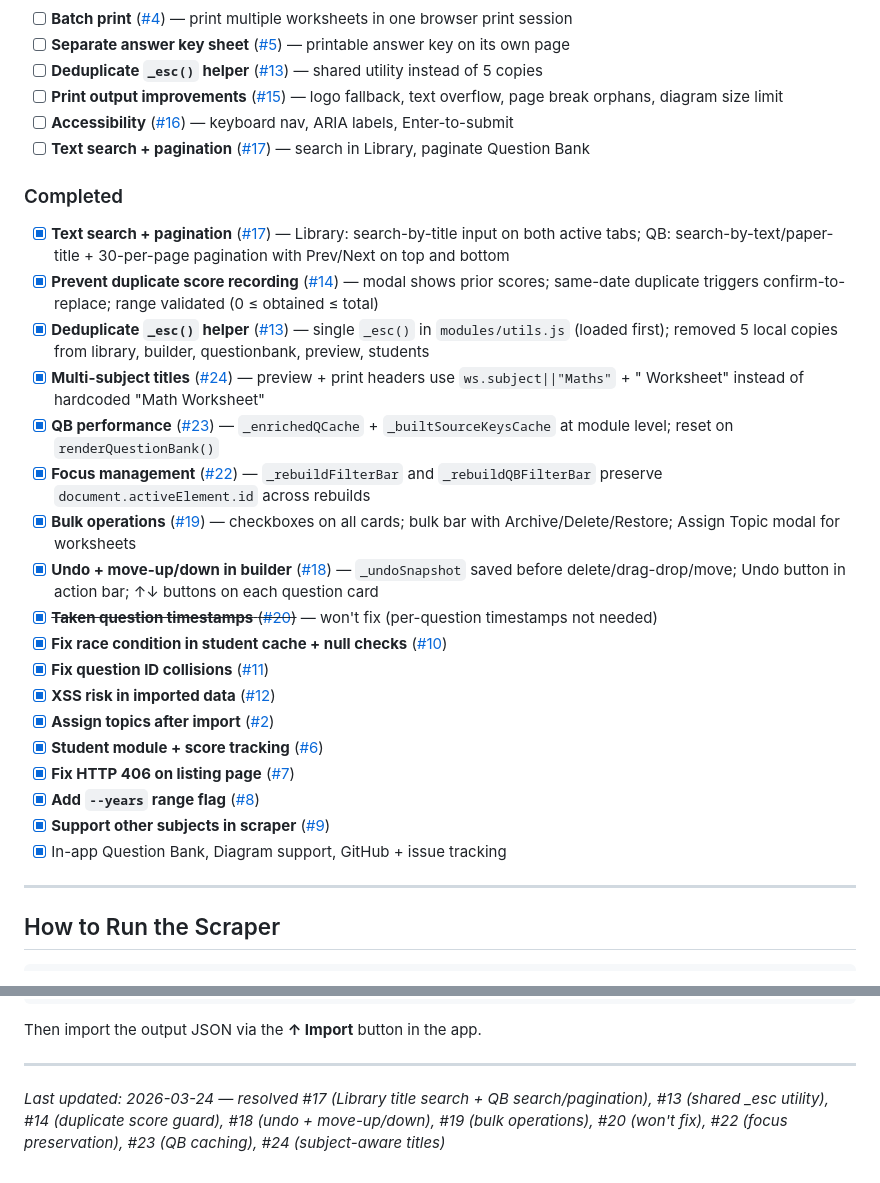
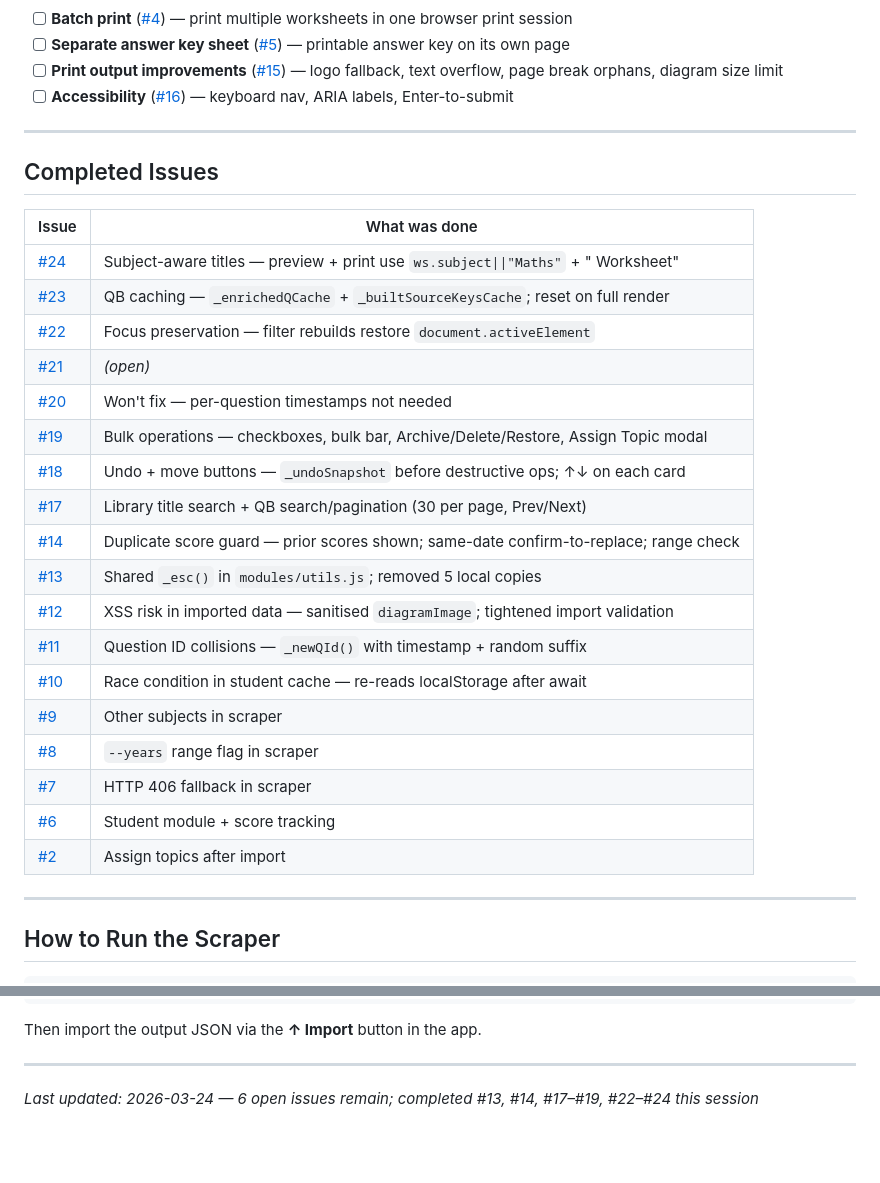
Before and after one commit to xiegu/psle-worksheet-manager, a Markdown page: psle-worksheet-manager/PROGRESS.md, 2 parts joined by grey strips. Drawn GitHub-style; blank space fills up the shorter version.

```diff
--- a/psle-worksheet-manager/PROGRESS.md
+++ b/psle-worksheet-manager/PROGRESS.md
@@ -107,29 +98,32 @@ PDF size:                4.4 MB (scanned, CCITT-encoded)
 - [ ] **Batch print** ([#4](https://github.com/xiegu/psle-worksheet-manager/issues/4)) — print multiple worksheets in one browser print session
 - [ ] **Separate answer key sheet** ([#5](https://github.com/xiegu/psle-worksheet-manager/issues/5)) — printable answer key on its own page
-- [ ] **Deduplicate `_esc()` helper** ([#13](https://github.com/xiegu/psle-worksheet-manager/issues/13)) — shared utility instead of 5 copies
 - [ ] **Print output improvements** ([#15](https://github.com/xiegu/psle-worksheet-manager/issues/15)) — logo fallback, text overflow, page break orphans, diagram size limit
 - [ ] **Accessibility** ([#16](https://github.com/xiegu/psle-worksheet-manager/issues/16)) — keyboard nav, ARIA labels, Enter-to-submit
-- [ ] **Text search + pagination** ([#17](https://github.com/xiegu/psle-worksheet-manager/issues/17)) — search in Library, paginate Question Bank
 
-### Completed
-- [x] **Text search + pagination** ([#17](https://github.com/xiegu/psle-worksheet-manager/issues/17)) — Library: search-by-title input on both active tabs; QB: search-by-text/paper-title + 30-per-page pagination with Prev/Next on top and bottom
-- [x] **Prevent duplicate score recording** ([#14](https://github.com/xiegu/psle-worksheet-manager/issues/14)) — modal shows prior scores; same-date duplicate triggers confirm-to-replace; range validated (0 ≤ obtained ≤ total)
-- [x] **Deduplicate `_esc()` helper** ([#13](https://github.com/xiegu/psle-worksheet-manager/issues/13)) — single `_esc()` in `modules/utils.js` (loaded first); removed 5 local copies from library, builder, questionbank, preview, students
-- [x] **Multi-subject titles** ([#24](https://github.com/xiegu/psle-worksheet-manager/issues/24)) — preview + print headers use `ws.subject||"Maths"` + " Worksheet" instead of hardcoded "Math Worksheet"
-- [x] **QB performance** ([#23](https://github.com/xiegu/psle-worksheet-manager/issues/23)) — `_enrichedQCache` + `_builtSourceKeysCache` at module level; reset on `renderQuestionBank()`
-- [x] **Focus management** ([#22](https://github.com/xiegu/psle-worksheet-manager/issues/22)) — `_rebuildFilterBar` and `_rebuildQBFilterBar` preserve `document.activeElement.id` across rebuilds
-- [x] **Bulk operations** ([#19](https://github.com/xiegu/psle-worksheet-manager/issues/19)) — checkboxes on all cards; bulk bar with Archive/Delete/Restore; Assign Topic modal for worksheets
-- [x] **Undo + move-up/down in builder** ([#18](https://github.com/xiegu/psle-worksheet-manager/issues/18)) — `_undoSnapshot` saved before delete/drag-drop/move; Undo button in action bar; ↑↓ buttons on each question card
-- [x] ~~**Taken question timestamps** ([#20](https://github.com/xiegu/psle-worksheet-manager/issues/20))~~ — won't fix (per-question timestamps not needed)
-- [x] **Fix race condition in student cache + null checks** ([#10](https://github.com/xiegu/psle-worksheet-manager/issues/10))
-- [x] **Fix question ID collisions** ([#11](https://github.com/xiegu/psle-worksheet-manager/issues/11))
-- [x] **XSS risk in imported data** ([#12](https://github.com/xiegu/psle-worksheet-manager/issues/12))
-- [x] **Assign topics after import** ([#2](https://github.com/xiegu/psle-worksheet-manager/issues/2))
-- [x] **Student module + score tracking** ([#6](https://github.com/xiegu/psle-worksheet-manager/issues/6))
-- [x] **Fix HTTP 406 on listing page** ([#7](https://github.com/xiegu/psle-worksheet-manager/issues/7))
-- [x] **Add `--years` range flag** ([#8](https://github.com/xiegu/psle-worksheet-manager/issues/8))
-- [x] **Support other subjects in scraper** ([#9](https://github.com/xiegu/psle-worksheet-manager/issues/9))
-- [x] In-app Question Bank, Diagram support, GitHub + issue tracking
+---
+
+## Completed Issues
+
+| Issue | What was done |
+|-------|---------------|
+| [#24](https://github.com/xiegu/psle-worksheet-manager/issues/24) | Subject-aware titles — preview + print use `ws.subject\|\|"Maths"` + " Worksheet" |
+| [#23](https://github.com/xiegu/psle-worksheet-manager/issues/23) | QB caching — `_enrichedQCache` + `_builtSourceKeysCache`; reset on full render |
+| [#22](https://github.com/xiegu/psle-worksheet-manager/issues/22) | Focus preservation — filter rebuilds restore `document.activeElement` |
+| [#21](https://github.com/xiegu/psle-worksheet-manager/issues/21) | *(open)* |
+| [#20](https://github.com/xiegu/psle-worksheet-manager/issues/20) | Won't fix — per-question timestamps not needed |
+| [#19](https://github.com/xiegu/psle-worksheet-manager/issues/19) | Bulk operations — checkboxes, bulk bar, Archive/Delete/Restore, Assign Topic modal |
+| [#18](https://github.com/xiegu/psle-worksheet-manager/issues/18) | Undo + move buttons — `_undoSnapshot` before destructive ops; ↑↓ on each card |
+| [#17](https://github.com/xiegu/psle-worksheet-manager/issues/17) | Library title search + QB search/pagination (30 per page, Prev/Next) |
+| [#14](https://github.com/xiegu/psle-worksheet-manager/issues/14) | Duplicate score guard — prior scores shown; same-date confirm-to-replace; range check |
+| [#13](https://github.com/xiegu/psle-worksheet-manager/issues/13) | Shared `_esc()` in `modules/utils.js`; removed 5 local copies |
+| [#12](https://github.com/xiegu/psle-worksheet-manager/issues/12) | XSS risk in imported data — sanitised `diagramImage`; tightened import validation |
+| [#11](https://github.com/xiegu/psle-worksheet-manager/issues/11) | Question ID collisions — `_newQId()` with timestamp + random suffix |
+| [#10](https://github.com/xiegu/psle-worksheet-manager/issues/10) | Race condition in student cache — re-reads localStorage after await |
+| [#9](https://github.com/xiegu/psle-worksheet-manager/issues/9) | Other subjects in scraper |
+| [#8](https://github.com/xiegu/psle-worksheet-manager/issues/8) | `--years` range flag in scraper |
+| [#7](https://github.com/xiegu/psle-worksheet-manager/issues/7) | HTTP 406 fallback in scraper |
+| [#6](https://github.com/xiegu/psle-worksheet-manager/issues/6) | Student module + score tracking |
+| [#2](https://github.com/xiegu/psle-worksheet-manager/issues/2) | Assign topics after import |
 
 ---
 
@@ -150,4 +144,4 @@ Then import the output JSON via the **↑ Import** button in the app.
 
 ---
 
-*Last updated: 2026-03-24 — resolved #17 (Library title search + QB search/pagination), #13 (shared _esc utility), #14 (duplicate score guard), #18 (undo + move-up/down), #19 (bulk operations), #20 (won't fix), #22 (focus preservation), #23 (QB caching), #24 (subject-aware titles)*
+*Last updated: 2026-03-24 — 6 open issues remain; completed #13, #14, #17–#19, #22–#24 this session*
```
Also changed, not shown: other parts of psle-worksheet-manager/PROGRESS.md (+36 -45 lines).
